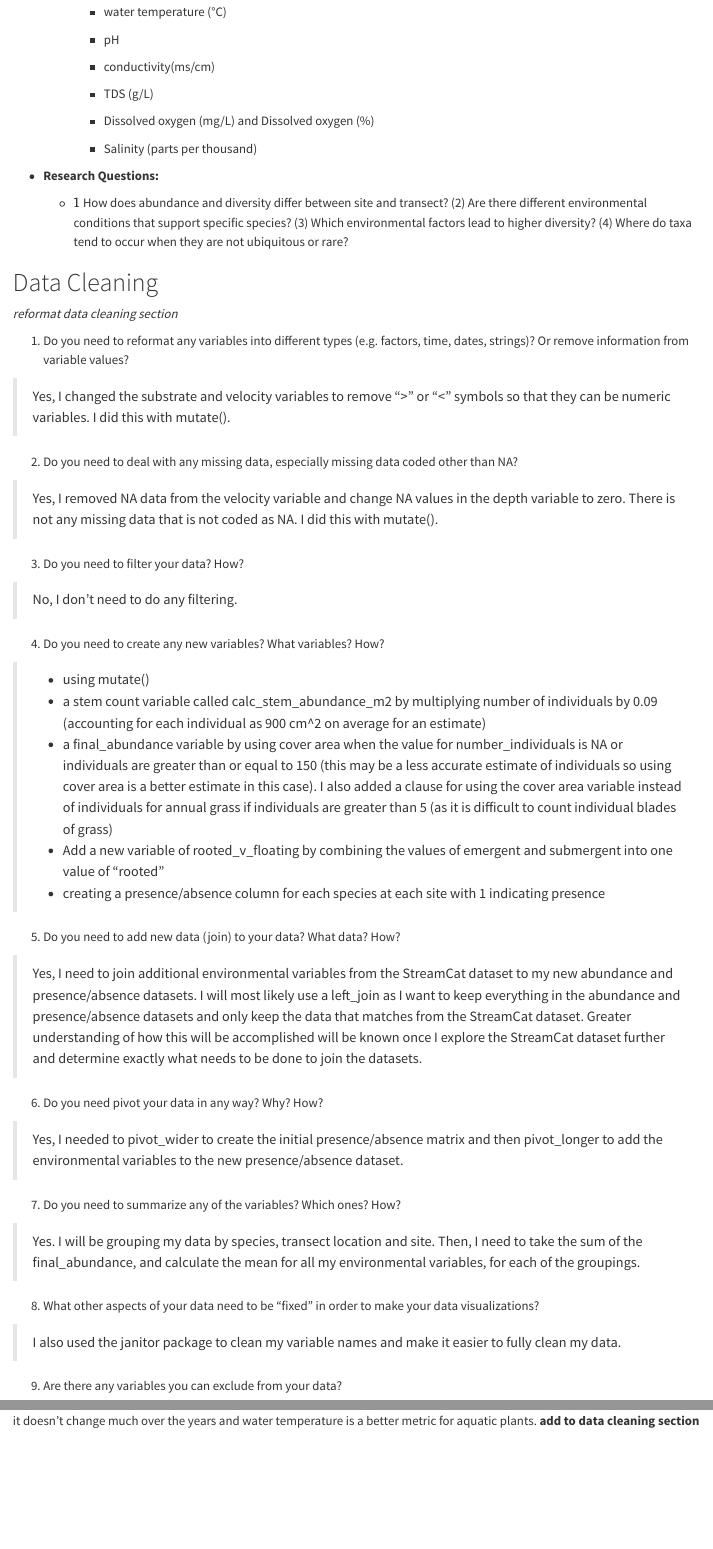
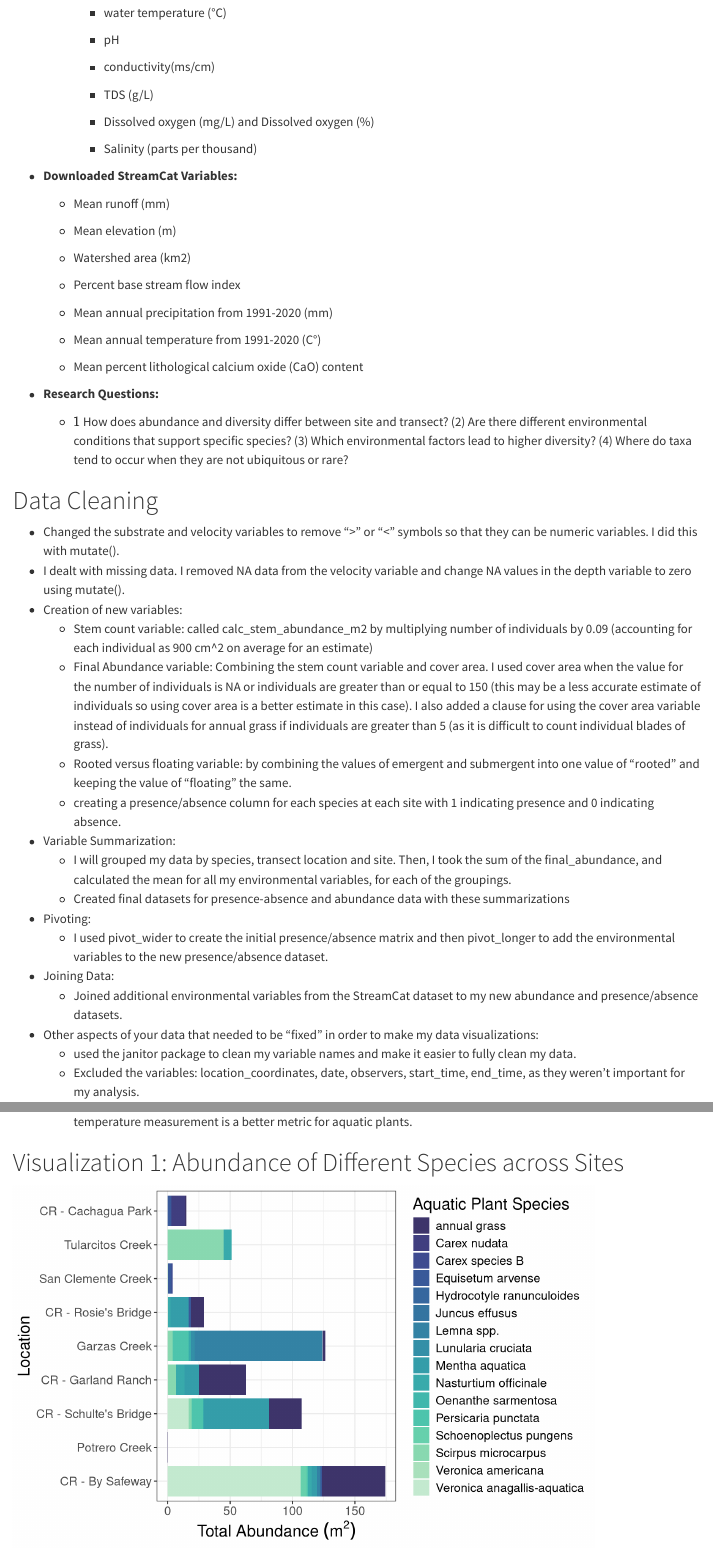
Before and after one commit to alongan/Final_Project, a Quarto document (Final_Project.qmd): the page in a window 1100 px wide, from 860 px down before the commit and from 800 px down after it, so that both start at the same text, and a second part further down, joined at a grey line. Rendered offline with R 4.5, knitr and Pandoc in place of Quarto, with nearby package versions; column names are cleaned by a stand-in for the janitor package.

Commit message:
final project full draft complete, next moving to portfolio

```diff
--- a/Final_Project.qmd
+++ b/Final_Project.qmd
@@ -48,52 +48,42 @@
 
     - Salinity (parts per thousand)
 
+- **Downloaded StreamCat Variables:**
+
+  - Mean runoff (mm)
+
+  - Mean elevation (m)
+
+  - Watershed area (km2)
+
+  - Percent base stream flow index
+
+  - Mean annual precipitation from 1991-2020 (mm)
+
+  - Mean annual temperature from 1991-2020 (C°)
+
+  - Mean percent lithological calcium oxide (CaO) content
+
 - **Research Questions:**
 
   - \(1\) How does abundance and diversity differ between site and transect? (2) Are there different environmental conditions that support specific species? (3) Which environmental factors lead to higher diversity? (4) Where do taxa tend to occur when they are not ubiquitous or rare?
 
 # Data Cleaning
 
-*reformat data cleaning section*
-
-1.  Do you need to reformat any variables into different types (e.g. factors, time, dates, strings)? Or remove information from variable values?
-
-> Yes, I changed the substrate and velocity variables to remove "\>" or "\<" symbols so that they can be numeric variables. I did this with mutate().
-
-2.  Do you need to deal with any missing data, especially missing data coded other than NA?
-
-> Yes, I removed NA data from the velocity variable and change NA values in the depth variable to zero. There is not any missing data that is not coded as NA. I did this with mutate().
-
-3.  Do you need to filter your data? How?
-
-> No, I don't need to do any filtering.
-
-4.  Do you need to create any new variables? What variables? How?
-
-> - using mutate()
->
-> - a stem count variable called calc_stem_abundance_m2 by multiplying number of individuals by 0.09 (accounting for each individual as 900 cm\^2 on average for an estimate)
->
-> - a final_abundance variable by using cover area when the value for number_individuals is NA or individuals are greater than or equal to 150 (this may be a less accurate estimate of individuals so using cover area is a better estimate in this case). I also added a clause for using the cover area variable instead of individuals for annual grass if individuals are greater than 5 (as it is difficult to count individual blades of grass)
->
-> - Add a new variable of rooted_v_floating by combining the values of emergent and submergent into one value of "rooted"
->
-> - creating a presence/absence column for each species at each site with 1 indicating presence
-
-5.  Do you need to add new data (join) to your data? What data? How?
-
-> Yes, I need to join additional environmental variables from the StreamCat dataset to my new abundance and presence/absence datasets. I will most likely use a left_join as I want to keep everything in the abundance and presence/absence datasets and only keep the data that matches from the StreamCat dataset. Greater understanding of how this will be accomplished will be known once I explore the StreamCat dataset further and determine exactly what needs to be done to join the datasets.
-
-6.  Do you need pivot your data in any way? Why? How?
-
-> Yes, I needed to pivot_wider to create the initial presence/absence matrix and then pivot_longer to add the environmental variables to the new presence/absence dataset.
-
-7.  Do you need to summarize any of the variables? Which ones? How?
-
-> Yes. I will be grouping my data by species, transect location and site. Then, I need to take the sum of the final_abundance, and calculate the mean for all my environmental variables, for each of the groupings.
-
-8.  What other aspects of your data need to be “fixed” in order to make your data visualizations?
-
-> I also used the janitor package to clean my variable names and make it easier to fully clean my data.
-
-9.  Are there any variables you can exclude from your data?
+- Changed the substrate and velocity variables to remove "\>" or "\<" symbols so that they can be numeric variables. I did this with mutate().
+- I dealt with missing data. I removed NA data from the velocity variable and change NA values in the depth variable to zero using mutate().
+- Creation of new variables:
+  - Stem count variable: called calc_stem_abundance_m2 by multiplying number of individuals by 0.09 (accounting for each individual as 900 cm\^2 on average for an estimate)
+  - Final Abundance variable: Combining the stem count variable and cover area. I used cover area when the value for the number of individuals is NA or individuals are greater than or equal to 150 (this may be a less accurate estimate of individuals so using cover area is a better estimate in this case). I also added a clause for using the cover area variable instead of individuals for annual grass if individuals are greater than 5 (as it is difficult to count individual blades of grass).
+  - Rooted versus floating variable: by combining the values of emergent and submergent into one value of "rooted" and keeping the value of "floating" the same.
+  - creating a presence/absence column for each species at each site with 1 indicating presence and 0 indicating absence.
+- Variable Summarization:
+  - I will grouped my data by species, transect location and site. Then, I took the sum of the final_abundance, and calculated the mean for all my environmental variables, for each of the groupings.
+  - Created final datasets for presence-absence and abundance data with these summarizations
+- Pivoting:
+  - I used pivot_wider to create the initial presence/absence matrix and then pivot_longer to add the environmental variables to the new presence/absence dataset.
+- Joining Data:
+  - Joined additional environmental variables from the StreamCat dataset to my new abundance and presence/absence datasets.
+- Other aspects of your data that needed to be “fixed” in order to make my data visualizations:
+  - used the janitor package to clean my variable names and make it easier to fully clean my data.
+  - Excluded the variables: location_coordinates, date, observers, start_time, end_time, as they weren't important for my analysis.
@@ -397 +376,0 @@
-DO % as well as the glide variable were removed due to redundancy in other variables as well as limited data. Salinity and TDS were also removed as they are derivative calculations of conductivity which was kept. Air temperature was removed as well since it doesn't change much over the years and water temperature is a better metric for aquatic plants. **add to data cleaning section**
```
Also changed, not shown: Final_Project.qmd (28 more changed lines).
